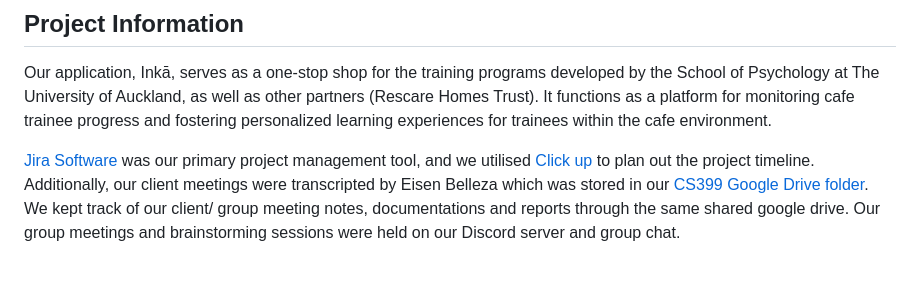
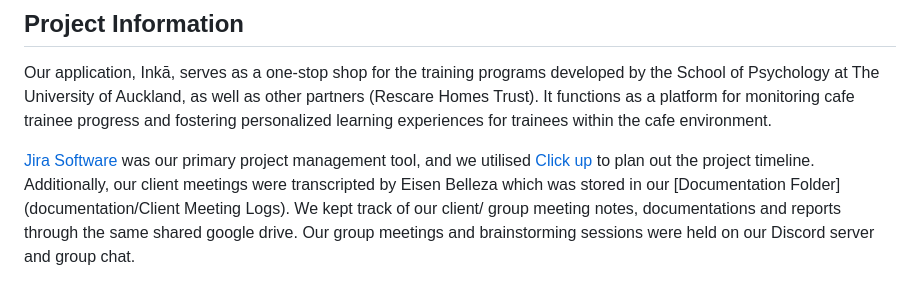
Before and after one commit to uoa-compsci399-s1-2024/capstone-project-2024-s1-team-13, a Markdown page: README.md, the part around the change. Rendered like a GitHub page.

```diff
--- a/README.md
+++ b/README.md
@@ -102,7 +102,7 @@ Backend Team
 Our application, Inkā, serves as a one-stop shop for the training programs developed by the School of Psychology at The University of Auckland, as well as other partners (Rescare Homes Trust). It functions as a platform for monitoring cafe trainee progress and fostering personalized learning experiences for trainees within the cafe environment.
 
 [Jira Software](https://capstone-cs-399.atlassian.net/jira/software/projects/CAPSTONE/boards/1?atlOrigin=eyJpIjoiMDM0ZDMyZmQ3OTZiNGMzODg4YmJlODAyNmU3MGI3ZjMiLCJwIjoiaiJ9) was our primary project management tool, and we utilised [Click up](https://app.clickup.com/9016213572/v/li/901601710023) to plan out the project timeline.
-Additionally, our client meetings were transcripted by Eisen Belleza which was stored in our [CS399 Google Drive folder](https://drive.google.com/drive/folders/1-gizh0ax6PdQrp2FK9bT6ZF-qECF2oGU?usp=drive_link). We kept track of our client/ group meeting notes, documentations and reports through the same shared google drive. Our group meetings and brainstorming sessions were held on our Discord server and group chat.
+Additionally, our client meetings were transcripted by Eisen Belleza which was stored in our [Documentation Folder](documentation/Client Meeting Logs). We kept track of our client/ group meeting notes, documentations and reports through the same shared google drive. Our group meetings and brainstorming sessions were held on our Discord server and group chat.
 
 ![Jira Software](documentation/jira.png)
 ![Gantt Chart](documentation/gant.png)
```
